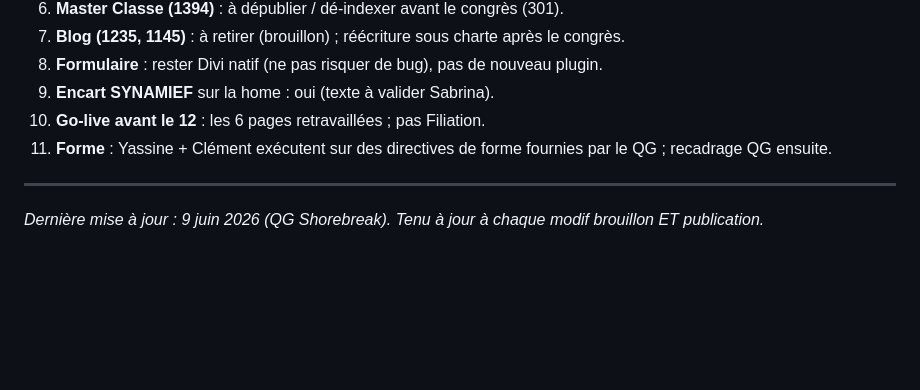
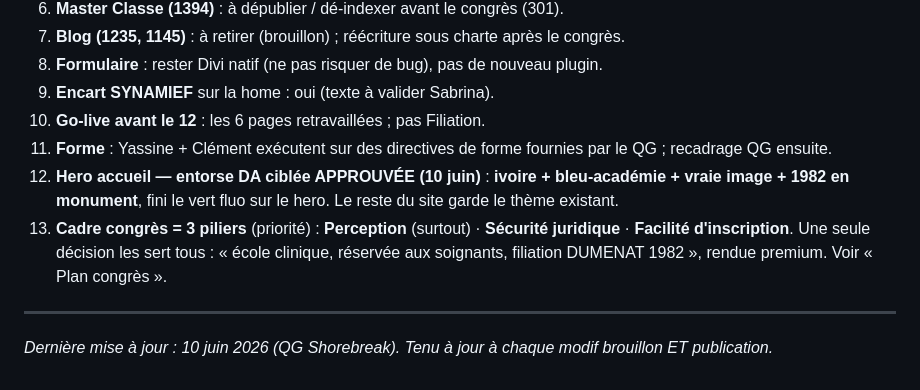
Before and after one commit to shorebreak-ai/idenat-maquette, a Markdown page: briefs/JOURNAL_MODIFS_SITE.md, the part around the change. Rendered like a GitHub page; blank space fills up the shorter version.

Commit message:
Plan congres: equilibre 3 piliers, hero ivoire-bleu acte, exigence challengee

```diff
--- a/briefs/JOURNAL_MODIFS_SITE.md
+++ b/briefs/JOURNAL_MODIFS_SITE.md
@@ -95,7 +95,9 @@
 9. **Encart SYNAMIEF** sur la home : oui (texte à valider Sabrina).
 10. **Go-live avant le 12** : les 6 pages retravaillées ; pas Filiation.
 11. **Forme** : Yassine + Clément exécutent sur des directives de forme fournies par le QG ; recadrage QG ensuite.
+12. **Hero accueil — entorse DA ciblée APPROUVÉE (10 juin)** : **ivoire + bleu-académie + vraie image + 1982 en monument**, fini le vert fluo sur le hero. Le reste du site garde le thème existant.
+13. **Cadre congrès = 3 piliers** (priorité) : **Perception** (surtout) · **Sécurité juridique** · **Facilité d'inscription**. Une seule décision les sert tous : « école clinique, réservée aux soignants, filiation DUMENAT 1982 », rendue premium. Voir « Plan congrès ».
 
 ---
 
-*Dernière mise à jour : 9 juin 2026 (QG Shorebreak). Tenu à jour à chaque modif brouillon ET publication.*
+*Dernière mise à jour : 10 juin 2026 (QG Shorebreak). Tenu à jour à chaque modif brouillon ET publication.*
```
Also changed, not shown: briefs/00c_PLAN_CONGRES.md (+56 -29 lines), briefs/01_BRIEF_accueil.md (+1 -1 lines).
